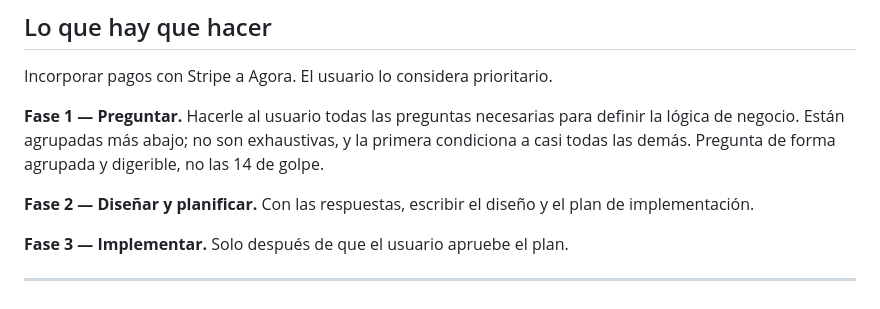
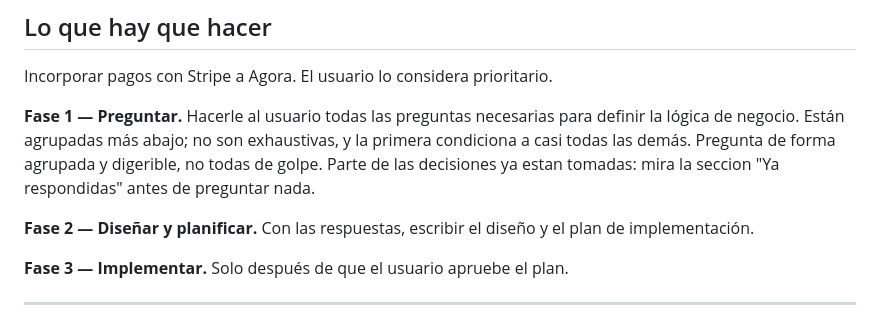
Before and after one commit to mnebot-6/agora, a Markdown page: docs/handoff-stripe.md, the part around the change. GitHub-like rendering.

Commit message:
docs(stripe): ajustar la instruccion de la fase de preguntas

```diff
--- a/docs/handoff-stripe.md
+++ b/docs/handoff-stripe.md
@@ -15,7 +15,8 @@ Incorporar pagos con Stripe a Agora. El usuario lo considera prioritario.
 **Fase 1 — Preguntar.** Hacerle al usuario todas las preguntas necesarias para
 definir la lógica de negocio. Están agrupadas más abajo; no son exhaustivas, y
 la primera condiciona a casi todas las demás. Pregunta de forma agrupada y
-digerible, no las 14 de golpe.
+digerible, no todas de golpe. Parte de las decisiones ya estan tomadas: mira la
+seccion "Ya respondidas" antes de preguntar nada.
 
 **Fase 2 — Diseñar y planificar.** Con las respuestas, escribir el diseño y el
 plan de implementación.
```
